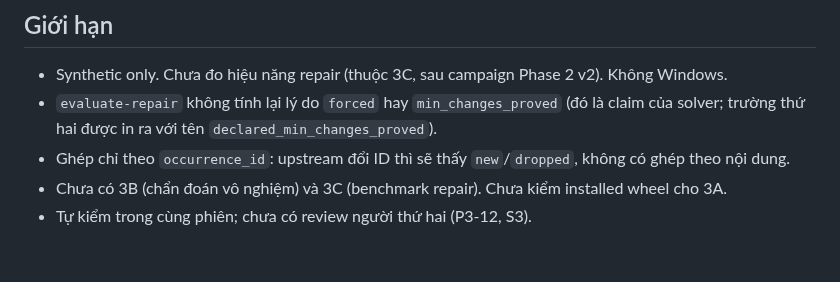
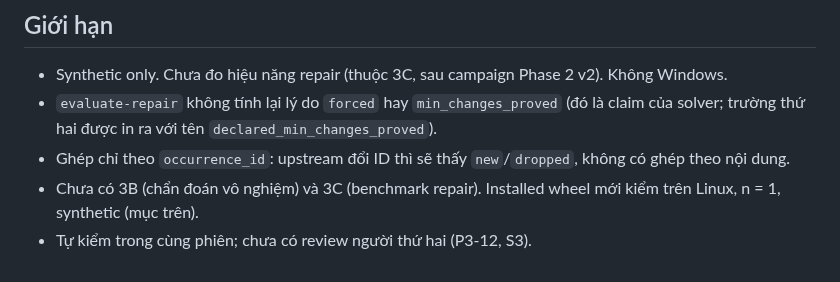
Before and after one commit to duongbui234/vnedu_tkb, a Markdown page: docs/phase-3a-report.md, the part around one of its changes. Drawn GitHub-style.

```diff
--- a/docs/phase-3a-report.md
+++ b/docs/phase-3a-report.md
@@ -85,5 +128,6 @@ evaluator: hành vi `solve()` không đổi. Không chạy benchmark hay campaig
 - `evaluate-repair` không tính lại lý do `forced` hay `min_changes_proved` (đó là claim của solver; trường
   thứ hai được in ra với tên `declared_min_changes_proved`).
 - Ghép chỉ theo `occurrence_id`: upstream đổi ID thì sẽ thấy `new`/`dropped`, không có ghép theo nội dung.
-- Chưa có 3B (chẩn đoán vô nghiệm) và 3C (benchmark repair). Chưa kiểm installed wheel cho 3A.
+- Chưa có 3B (chẩn đoán vô nghiệm) và 3C (benchmark repair). Installed wheel mới kiểm trên Linux, n = 1,
+  synthetic (mục trên).
 - Tự kiểm trong cùng phiên; chưa có review người thứ hai (P3-12, S3).
```
Also changed, not shown: other parts of docs/phase-3a-report.md (+43 -0 lines).
